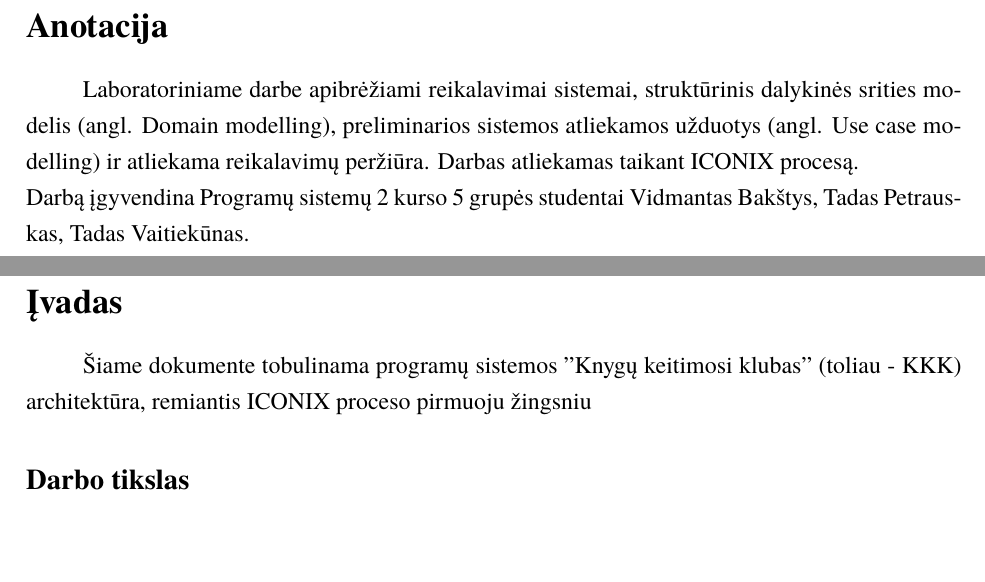
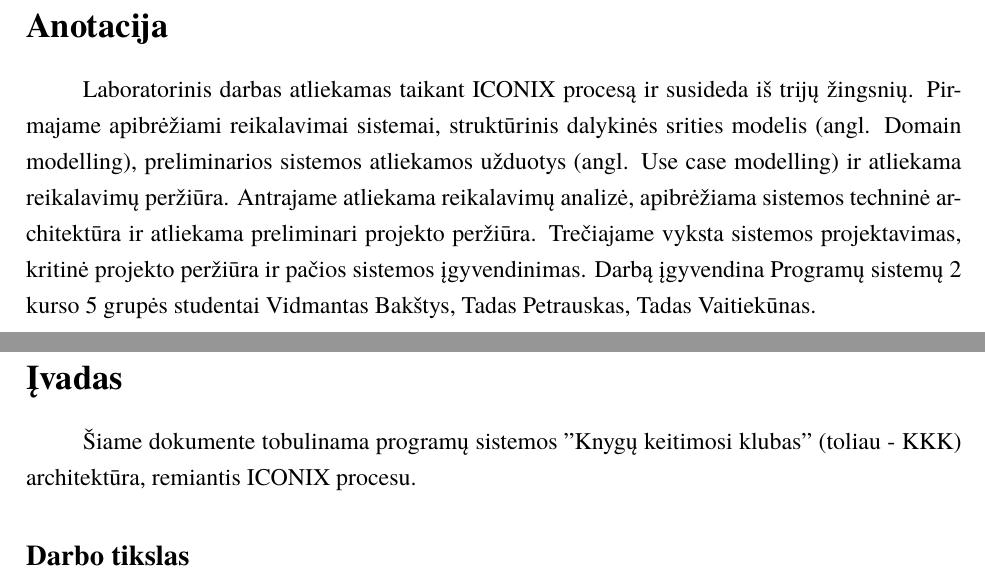
Before and after one commit to maddddd/KKK, a LaTeX document (psi2-doc/KKK.tex): two parts of pages 3 and 4 of 40, joined at a grey line, cut so that both start at the same text, the shorter picture padded with empty space. Compiled offline with XeLaTeX; a missing font is replaced by an installed copy or a similar font.

Commit message:
Update anotation and intro

```diff
--- a/psi2-doc/KKK.tex
+++ b/psi2-doc/KKK.tex
@@ -58,11 +58,15 @@
 \setcounter{secnumdepth}{0}
 
 \sectionnonum{Anotacija}
-Laboratoriniame darbe apibrėžiami reikalavimai sistemai, struktūrinis dalykinės srities modelis (angl. Domain modelling), preliminarios sistemos atliekamos užduotys (angl. Use case modelling) ir atliekama reikalavimų peržiūra. Darbas atliekamas taikant ICONIX procesą.\\
+Laboratorinis darbas atliekamas taikant ICONIX procesą ir susideda iš trijų žingsnių.
+Pirmajame apibrėžiami reikalavimai sistemai, struktūrinis dalykinės srities modelis (angl. Domain modelling),
+preliminarios sistemos atliekamos užduotys (angl. Use case modelling) ir atliekama reikalavimų peržiūra.
+Antrajame atliekama reikalavimų analizė, apibrėžiama sistemos techninė architektūra ir atliekama preliminari projekto peržiūra.
+Trečiajame vyksta sistemos projektavimas, kritinė projekto peržiūra ir pačios sistemos įgyvendinimas.
 Darbą įgyvendina Programų sistemų 2 kurso 5 grupės studentai Vidmantas Bakštys, Tadas Petrauskas, Tadas Vaitiekūnas.
 
 \sectionnonum{Įvadas}
-Šiame dokumente tobulinama programų sistemos "Knygų keitimosi klubas" (toliau - KKK) architektūra, remiantis ICONIX proceso pirmuoju žingsniu
+Šiame dokumente tobulinama programų sistemos "Knygų keitimosi klubas" (toliau - KKK) architektūra, remiantis ICONIX procesu.
 
 \subsection{Darbo tikslas}
 Remiantis ICONIX procesu, patobulinti esamą sistemą, suteikiant papildomo funkcionalumo vartotojui bei pilnai patenkinant užsakovo poreikius
```
Also changed, not shown: psi2-doc/KKK.pdf.
